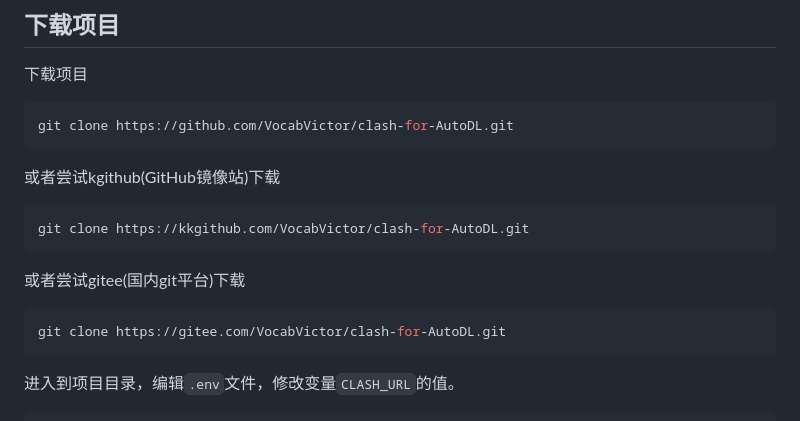
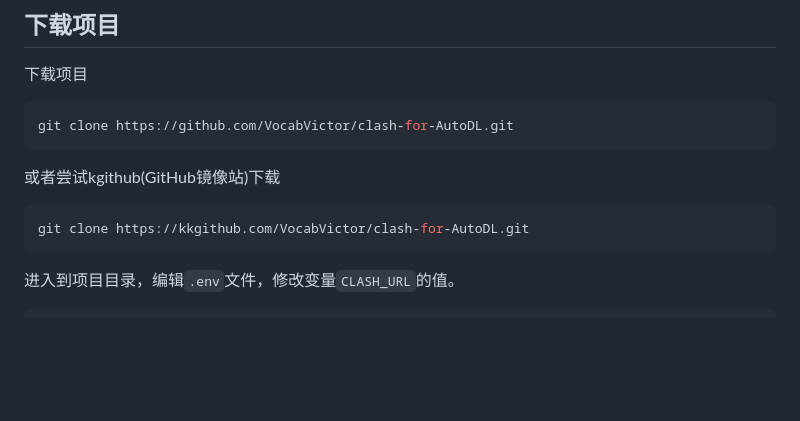
Before and after one commit to s5das/clash-for-AutoDL, a Markdown page: README.md, the part around the change. GitHub-like rendering; blank space fills up the shorter version.

Commit message:
修改readme

````diff
--- a/README.md
+++ b/README.md
@@ -34,12 +34,6 @@ git clone https://github.com/VocabVictor/clash-for-AutoDL.git
 
 ```bash
 git clone https://kkgithub.com/VocabVictor/clash-for-AutoDL.git
-```
-
-或者尝试gitee(国内git平台)下载
-
-```bash
-git clone https://gitee.com/VocabVictor/clash-for-AutoDL.git
 ```
 
 进入到项目目录，编辑`.env`文件，修改变量`CLASH_URL`的值。
````
